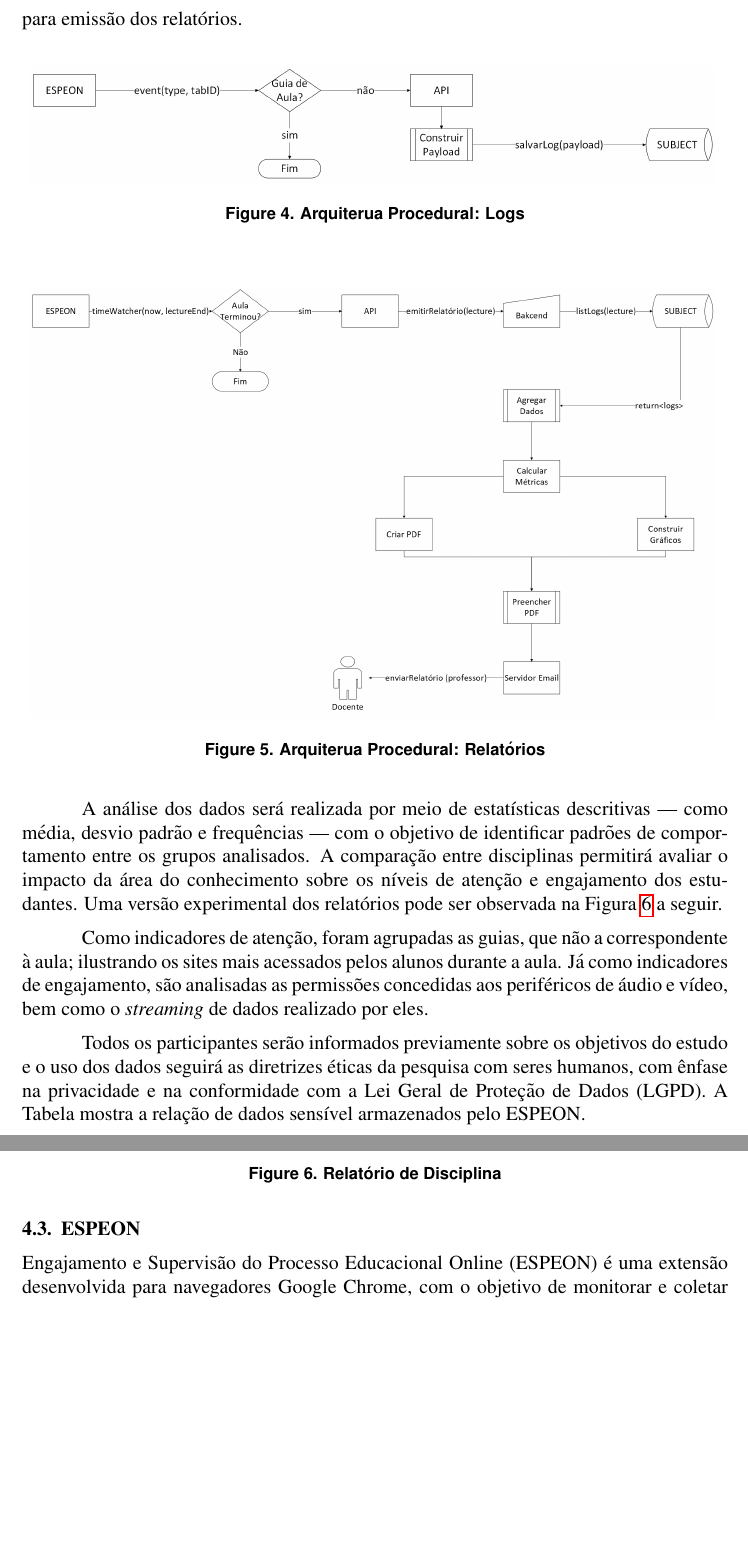
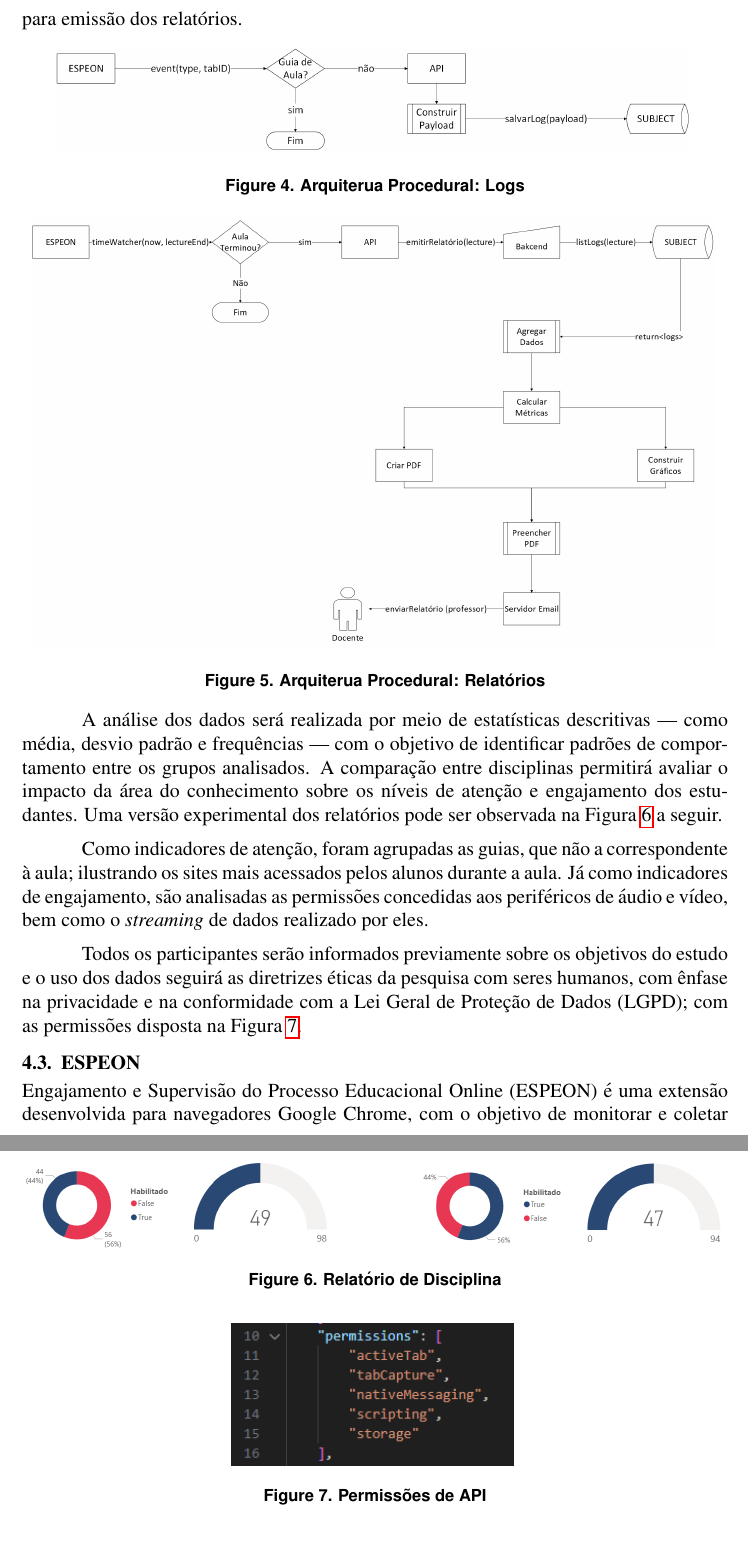
Before and after one commit to Manoel-Mieiro/WSIS.2025.ESPEON, a LaTeX paper (main.tex, which reads text/methods.tex): two parts of pages 6 and 7 of 9, joined at a grey line, cut so that both start at the same text, the shorter picture padded with empty space. Compiled offline with pdfLaTeX.

Commit message:
update: methods

```diff
--- a/text/methods.tex
+++ b/text/methods.tex
@@ -7,7 +7,7 @@ Os indicadores extraídos serão armazenados em um banco de dados não relaciona
 
 \begin{figure}[ht]
     \centering
-    \includegraphics[width=.97\textwidth]{assets/images/arquitetura.logs.png}
+    \includegraphics[width=.9\textwidth]{assets/images/arquitetura.logs.png}
     \caption{Arquiterua Procedural: Logs}
     \label{fig:arquiteturaLogs}
 \end{figure}
@@ -31,4 +31,11 @@ A análise dos dados será realizada por meio de estatísticas descritivas — c
 Como indicadores de atenção, foram agrupadas as guias, que não a correspondente à aula; ilustrando os sites mais acessados pelos alunos durante a aula. Já como indicadores de engajamento, são analisadas as permissões concedidas aos periféricos de áudio e vídeo, bem como o \textit{streaming} de dados realizado por eles.
 
 
-Todos os participantes serão informados previamente sobre os objetivos do estudo e o uso dos dados seguirá as diretrizes éticas da pesquisa com seres humanos, com ênfase na privacidade e na conformidade com a Lei Geral de Proteção de Dados (LGPD). A Tabela mostra a relação de dados sensível armazenados pelo ESPEON.
+Todos os participantes serão informados previamente sobre os objetivos do estudo e o uso dos dados seguirá as diretrizes éticas da pesquisa com seres humanos, com ênfase na privacidade e na conformidade com a Lei Geral de Proteção de Dados (LGPD); com as permissões disposta na Figura \ref{fig:permissions}.
+
+\begin{figure}[ht]
+    \centering
+    \includegraphics[width=.4\textwidth]{assets/images/api.permissions.png}
+    \caption{Permissões de API}
+    \label{fig:permissions}
+\end{figure}
```
Also changed, not shown: text/methods.tex (2 more changed lines).
